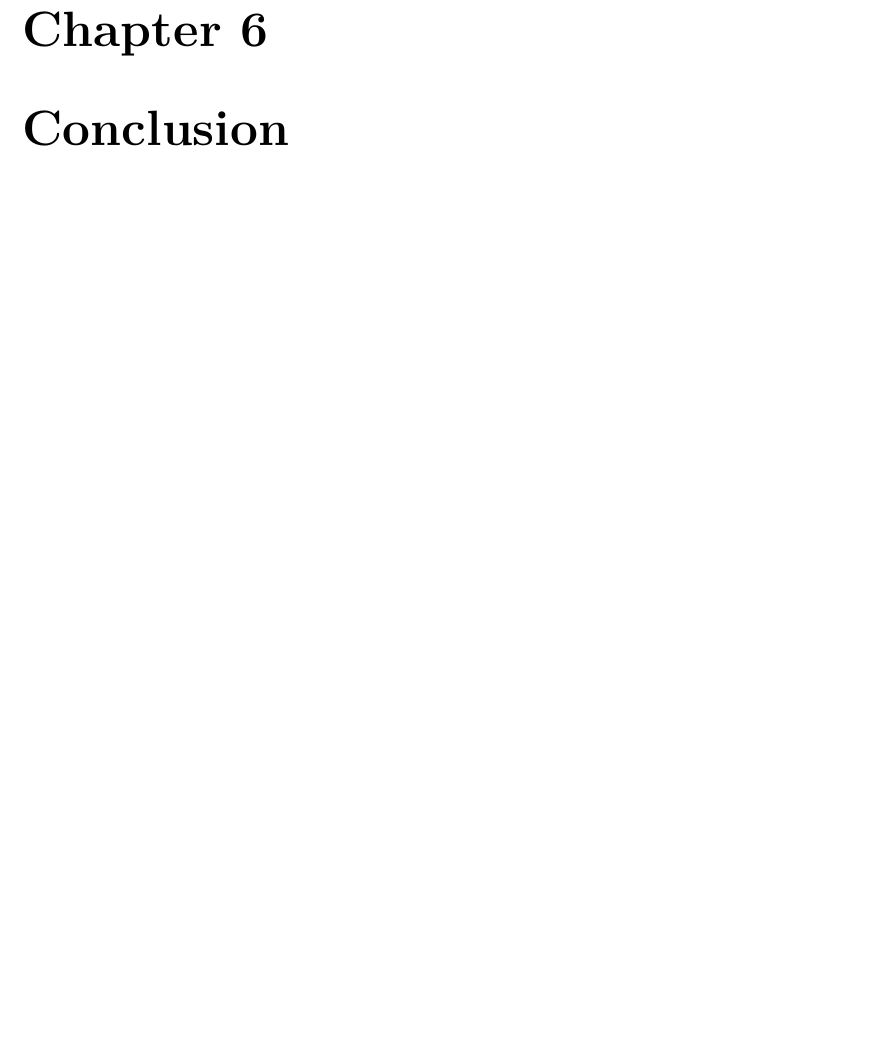
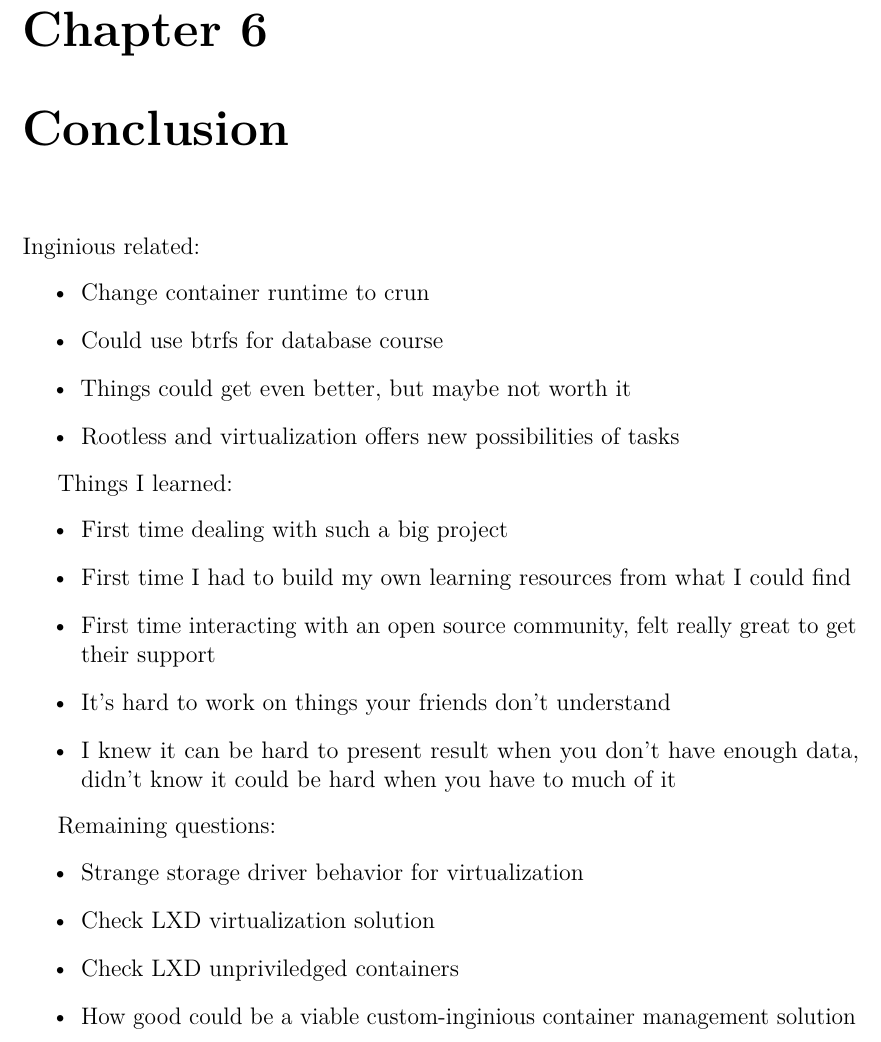
Before and after one commit to edvgui/LEPL2990-Manuscript, a LaTeX thesis (manuscript.tex, which reads chapters/06-conclusion.tex): part of page 47 of 52, cut so that both start at the same text, the shorter picture padded with empty space. Compiled offline with pdfLaTeX.

Commit message:
Add elements of conclusion

```diff
--- a/chapters/06-conclusion.tex
+++ b/chapters/06-conclusion.tex
@@ -1 +1,29 @@
 \chapter{Conclusion}
+
+
+Inginious related:
+\begin{itemize}
+  \item Change container runtime to crun
+  \item Could use btrfs for database course
+  \item Things could get even better, but maybe not worth it
+  \item Rootless and virtualization offers new possibilities of tasks
+\end{itemize}
+
+
+Things I learned:
+\begin{itemize}
+  \item First time dealing with such a big project
+  \item First time I had to build my own learning resources from what I could find
+  \item First time interacting with an open source community, felt really great to get their support
+  \item It's hard to work on things your friends don't understand
+  \item I knew it can be hard to present result when you don't have enough data, didn't know it could be hard when you have to much of it
+\end{itemize}
+
+
+Remaining questions:
+\begin{itemize}
+  \item Strange storage driver behavior for virtualization
+  \item Check LXD virtualization solution
+  \item Check LXD unpriviledged containers
+  \item How good could be a viable custom-inginious container management solution
+\end{itemize}
```
Also changed, not shown: manuscript.pdf.
